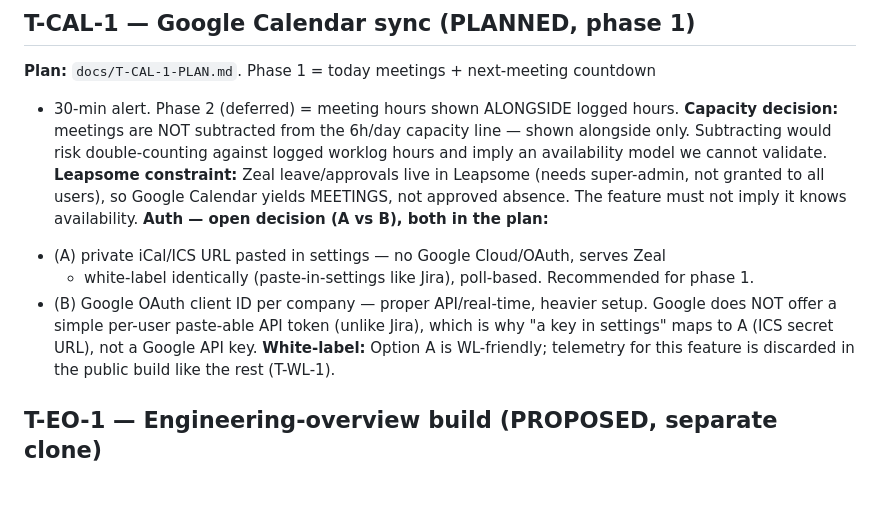
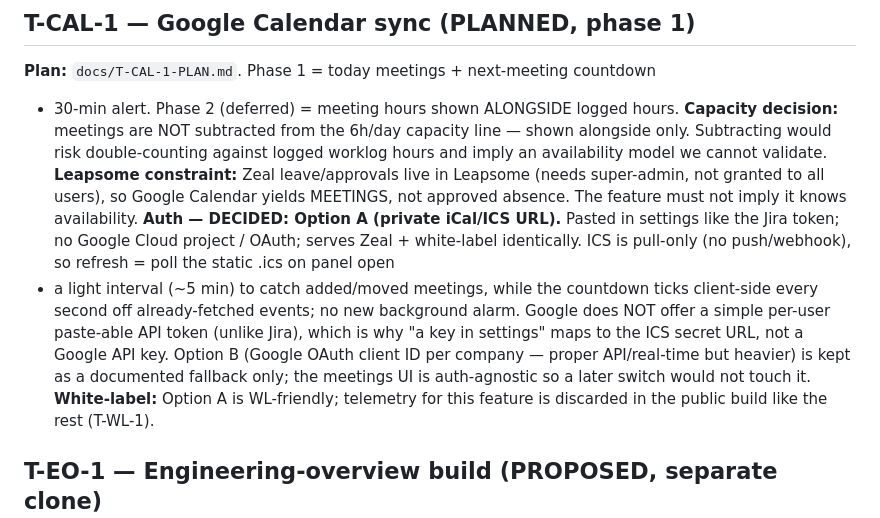
Before and after one commit to ahmedredazeal/em-dashboard-extension, a Markdown page: docs/DECISIONS.md, the part around the change. Drawn GitHub-style; blank space fills up the shorter version.

```diff
--- a/docs/DECISIONS.md
+++ b/docs/DECISIONS.md
@@ -66,13 +66,16 @@ hours and imply an availability model we cannot validate.
 **Leapsome constraint:** Zeal leave/approvals live in Leapsome (needs super-admin,
 not granted to all users), so Google Calendar yields MEETINGS, not approved
 absence. The feature must not imply it knows availability.
-**Auth — open decision (A vs B), both in the plan:**
-- (A) private iCal/ICS URL pasted in settings — no Google Cloud/OAuth, serves Zeal
-  + white-label identically (paste-in-settings like Jira), poll-based. Recommended
-  for phase 1.
-- (B) Google OAuth client ID per company — proper API/real-time, heavier setup.
-Google does NOT offer a simple per-user paste-able API token (unlike Jira), which
-is why "a key in settings" maps to A (ICS secret URL), not a Google API key.
+**Auth — DECIDED: Option A (private iCal/ICS URL).** Pasted in settings like the
+Jira token; no Google Cloud project / OAuth; serves Zeal + white-label identically.
+ICS is pull-only (no push/webhook), so refresh = poll the static .ics on panel open
++ a light interval (~5 min) to catch added/moved meetings, while the countdown ticks
+client-side every second off already-fetched events; no new background alarm. Google
+does NOT offer a simple per-user paste-able API token (unlike Jira), which is why
+"a key in settings" maps to the ICS secret URL, not a Google API key. Option B
+(Google OAuth client ID per company — proper API/real-time but heavier) is kept as a
+documented fallback only; the meetings UI is auth-agnostic so a later switch would
+not touch it.
 **White-label:** Option A is WL-friendly; telemetry for this feature is discarded
 in the public build like the rest (T-WL-1).
 
```
Also changed, not shown: TASKS.md (+1 -1 lines), docs/T-CAL-1-PLAN.md (+36 -21 lines).
